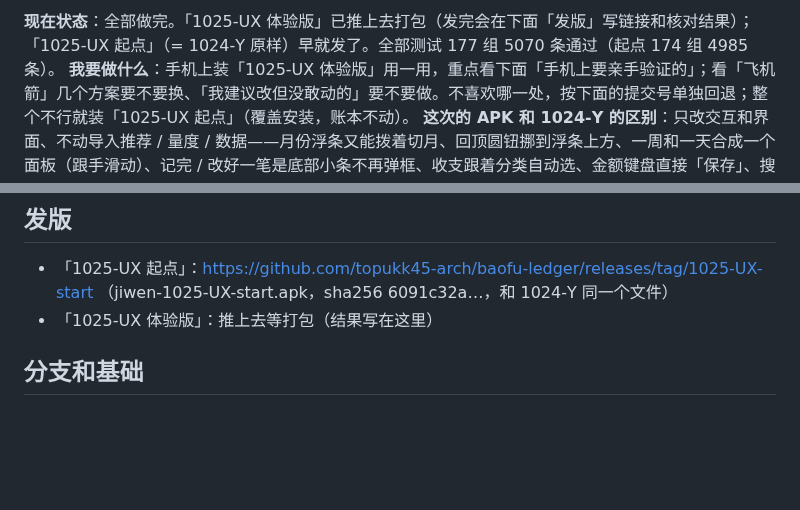
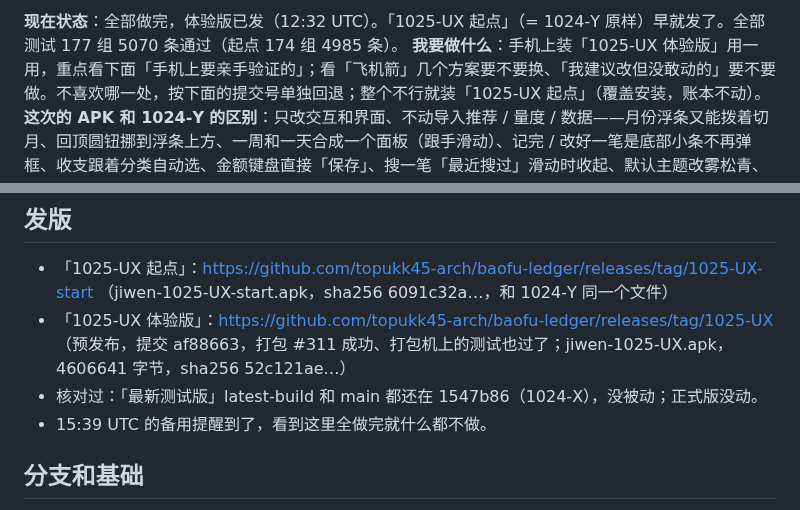
Before and after one commit to topukk45-arch/baofu-ledger, a Markdown page: HANDOFF.md, 2 parts joined by grey strips. GitHub-like rendering; blank space fills up the shorter version.

Commit message:
1025-UX：交接文档写上体验版出包结果 [skip ci]
Co-Authored-By: Claude Opus 5.5 <noreply@anthropic.com>
Claude-Session: https://claude.ai/code/session_01XSsUSnHQn8YcnXBzF8BA61

```diff
--- a/HANDOFF.md
+++ b/HANDOFF.md
@@ -1,4 +1,4 @@
-**现在状态**：全部做完。「1025-UX 体验版」已推上去打包（发完会在下面「发版」写链接和核对结果）；「1025-UX 起点」（= 1024-Y 原样）早就发了。全部测试 177 组 5070 条通过（起点 174 组 4985 条）。
+**现在状态**：全部做完，体验版已发（12:32 UTC）。「1025-UX 起点」（= 1024-Y 原样）早就发了。全部测试 177 组 5070 条通过（起点 174 组 4985 条）。
 **我要做什么**：手机上装「1025-UX 体验版」用一用，重点看下面「手机上要亲手验证的」；看「飞机箭」几个方案要不要换、「我建议改但没敢动的」要不要做。不喜欢哪一处，按下面的提交号单独回退；整个不行就装「1025-UX 起点」（覆盖安装，账本不动）。
 **这次的 APK 和 1024-Y 的区别**：只改交互和界面、不动导入推荐 / 量度 / 数据——月份浮条又能拨着切月、回顶圆钮挪到浮条上方、一周和一天合成一个面板（跟手滑动）、记完 / 改好一笔是底部小条不再弹框、收支跟着分类自动选、金额键盘直接「保存」、搜一笔「最近搜过」滑动时收起、默认主题改雾松青、登录页能换主题色、设置页重新分组，另修了共用面板残留监听的 bug。
 
@@ -59,7 +59,9 @@
 
 ## 发版
 - 「1025-UX 起点」：https://github.com/topukk45-arch/baofu-ledger/releases/tag/1025-UX-start （jiwen-1025-UX-start.apk，sha256 6091c32a…，和 1024-Y 同一个文件）
-- 「1025-UX 体验版」：推上去等打包（结果写在这里）
+- 「1025-UX 体验版」：https://github.com/topukk45-arch/baofu-ledger/releases/tag/1025-UX （预发布，提交 af88663，打包 #311 成功、打包机上的测试也过了；jiwen-1025-UX.apk，4606641 字节，sha256 52c121ae…）
+- 核对过：「最新测试版」latest-build 和 main 都还在 1547b86（1024-X），没被动；正式版没动。
+- 15:39 UTC 的备用提醒到了，看到这里全做完就什么都不做。
 
 ## 分支和基础
 - 基础：`claude/ecstatic-brown-dc9g03` 的 a03bbc2（1024-Y），没碰 main、没碰 1024-Y 那条分支。
```
